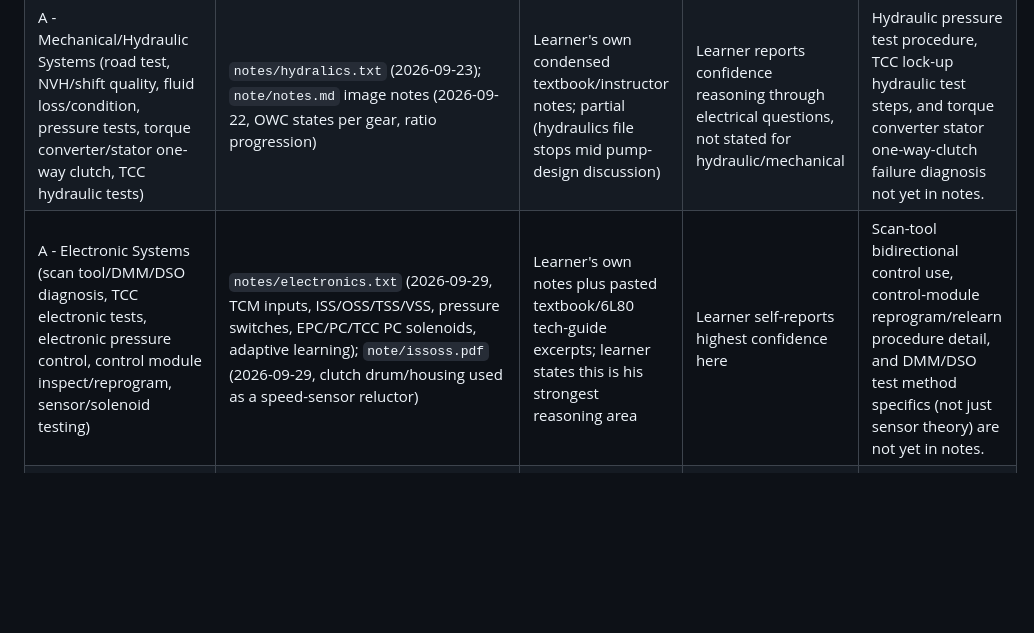
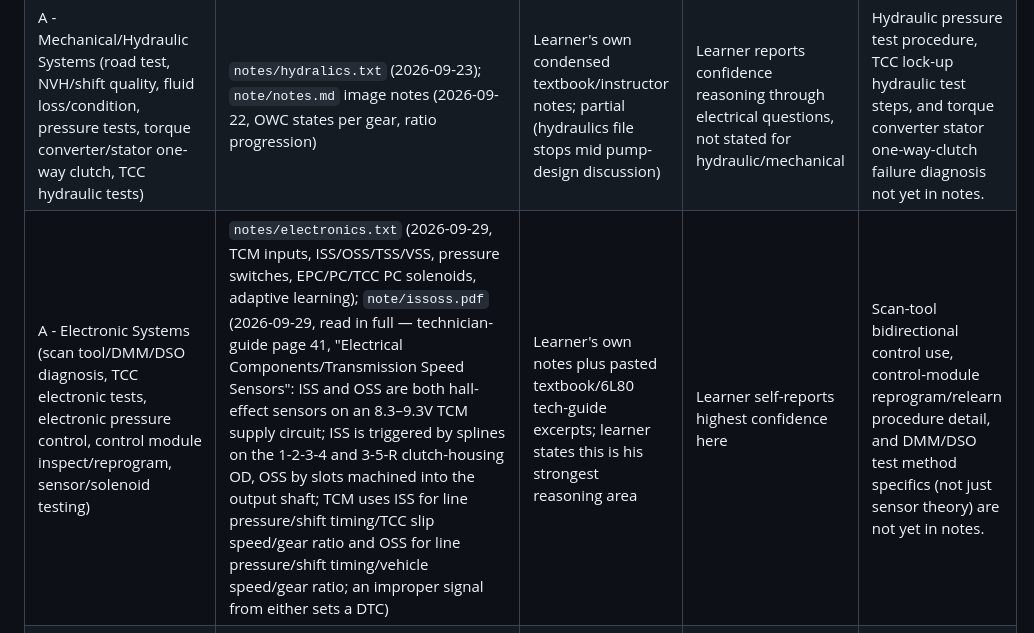
Before and after one commit to flyboy-byte/asep-study, a Markdown page: autotrans/research.md, the part around the change. Drawn GitHub-style; blank space fills up the shorter version.

Commit message:
Correct issoss.pdf coverage entry with actual page content
Prior entry only reflected the README's summary; the PDF itself (a
technician-guide page on hall-effect ISS/OSS sensors) was not opened.

Co-Authored-By: Claude Sonnet 5 <noreply@anthropic.com>
Claude-Session: https://claude.ai/code/session_01H3b8Dr2aLHmGUabjGLz4JD

```diff
--- a/autotrans/research.md
+++ b/autotrans/research.md
@@ -22,7 +22,7 @@ Add rows as personal notes or public resources are actually inspected. A source
 |---|---|---|---|---|
 | A - General Transmission/Transaxle (type ID, visual inspection, service info research, OBD II monitor/DTC basics) | None yet | Not reviewed | Unassessed | No notes cover transmission-type identification (torque converter auto vs. DCT vs. CVT vs. hybrid) or OBD II monitor/DTC clearing procedure specifics. Pending class coverage. |
 | A - Mechanical/Hydraulic Systems (road test, NVH/shift quality, fluid loss/condition, pressure tests, torque converter/stator one-way clutch, TCC hydraulic tests) | `notes/hydralics.txt` (2026-09-23); `note/notes.md` image notes (2026-09-22, OWC states per gear, ratio progression) | Learner's own condensed textbook/instructor notes; partial (hydraulics file stops mid pump-design discussion) | Learner reports confidence reasoning through electrical questions, not stated for hydraulic/mechanical | Hydraulic pressure test procedure, TCC lock-up hydraulic test steps, and torque converter stator one-way-clutch failure diagnosis not yet in notes. |
-| A - Electronic Systems (scan tool/DMM/DSO diagnosis, TCC electronic tests, electronic pressure control, control module inspect/reprogram, sensor/solenoid testing) | `notes/electronics.txt` (2026-09-29, TCM inputs, ISS/OSS/TSS/VSS, pressure switches, EPC/PC/TCC PC solenoids, adaptive learning); `note/issoss.pdf` (2026-09-29, clutch drum/housing used as a speed-sensor reluctor) | Learner's own notes plus pasted textbook/6L80 tech-guide excerpts; learner states this is his strongest reasoning area | Learner self-reports highest confidence here | Scan-tool bidirectional control use, control-module reprogram/relearn procedure detail, and DMM/DSO test method specifics (not just sensor theory) are not yet in notes. |
+| A - Electronic Systems (scan tool/DMM/DSO diagnosis, TCC electronic tests, electronic pressure control, control module inspect/reprogram, sensor/solenoid testing) | `notes/electronics.txt` (2026-09-29, TCM inputs, ISS/OSS/TSS/VSS, pressure switches, EPC/PC/TCC PC solenoids, adaptive learning); `note/issoss.pdf` (2026-09-29, read in full — technician-guide page 41, "Electrical Components/Transmission Speed Sensors": ISS and OSS are both hall-effect sensors on an 8.3–9.3V TCM supply circuit; ISS is triggered by splines on the 1-2-3-4 and 3-5-R clutch-housing OD, OSS by slots machined into the output shaft; TCM uses ISS for line pressure/shift timing/TCC slip speed/gear ratio and OSS for line pressure/shift timing/vehicle speed/gear ratio; an improper signal from either sets a DTC) | Learner's own notes plus pasted textbook/6L80 tech-guide excerpts; learner states this is his strongest reasoning area | Learner self-reports highest confidence here | Scan-tool bidirectional control use, control-module reprogram/relearn procedure detail, and DMM/DSO test method specifics (not just sensor theory) are not yet in notes. |
 | B - In-Vehicle Maintenance and Repair (shift linkage/range sensor, external seals, cooler/thermostat, valve body inspection, accumulator/servo, electrical component service, fluid/filter service) | `notes/electronics.txt` (TCM-connected sensors/solenoids, partially relevant); `notes/hydralics.txt` (pump types, partially relevant) | Indirect — notes explain component theory, not in-vehicle service/inspection procedure | Unassessed | No notes yet address valve body mating-surface inspection, accumulator/servo bore inspection, or fluid/filter replacement procedure — this is a full gap. |
 | C - Removal, Inspection, and Installation (R&I procedure; disassembly/assembly; planetary gear assembly, bushings/bearings, drive chains/belts, final drive; friction/reaction units — clutch pack, one-way clutch, bands/drums) | `note/notes.md` (2026-09-22, clutch/band application chart across all ranges, OWC role by gear, general planetary-gear input/reaction/output rules); `notes/powerflowetc.txt` (2026-09-23, simple/Simpson/Ravigneaux/Lepelletier gear sets, gear-ratio calculation method, synchronous vs. nonsynchronous shift design) | Learner's own condensed instructor/textbook notes; strong conceptual coverage of planetary gear assembly and friction/reaction theory | Unassessed on procedure (torque converter install, end-play/preload measurement, clutch pack clearance) | Good foundation for "inspect components of the planetary gear assembly" and one-way-clutch/band-drum theory; no notes yet on R&I procedure, end-play/preload measurement, or clutch-pack clearance measurement. |
 
```
